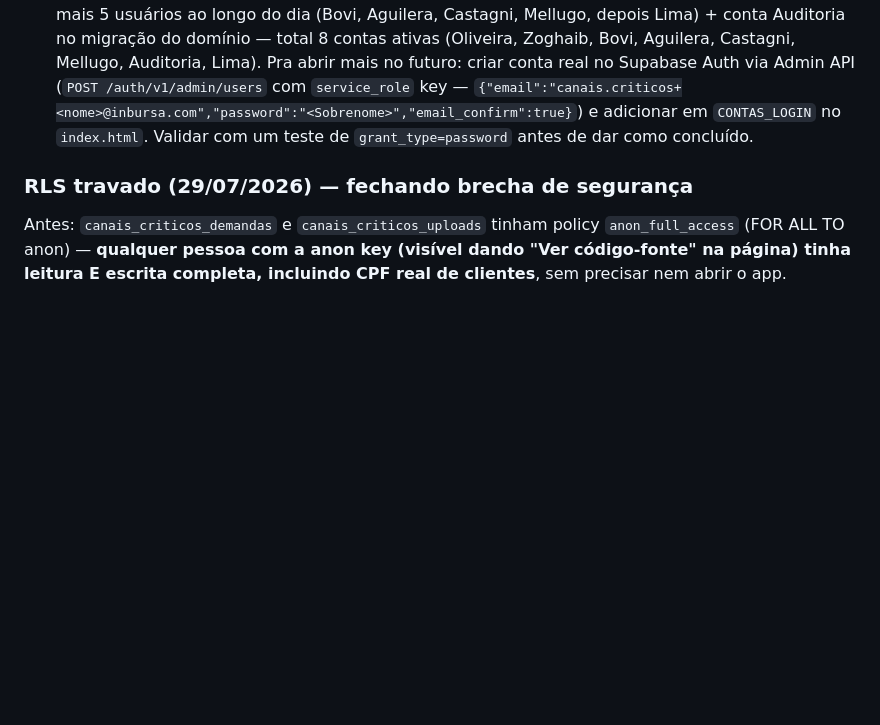
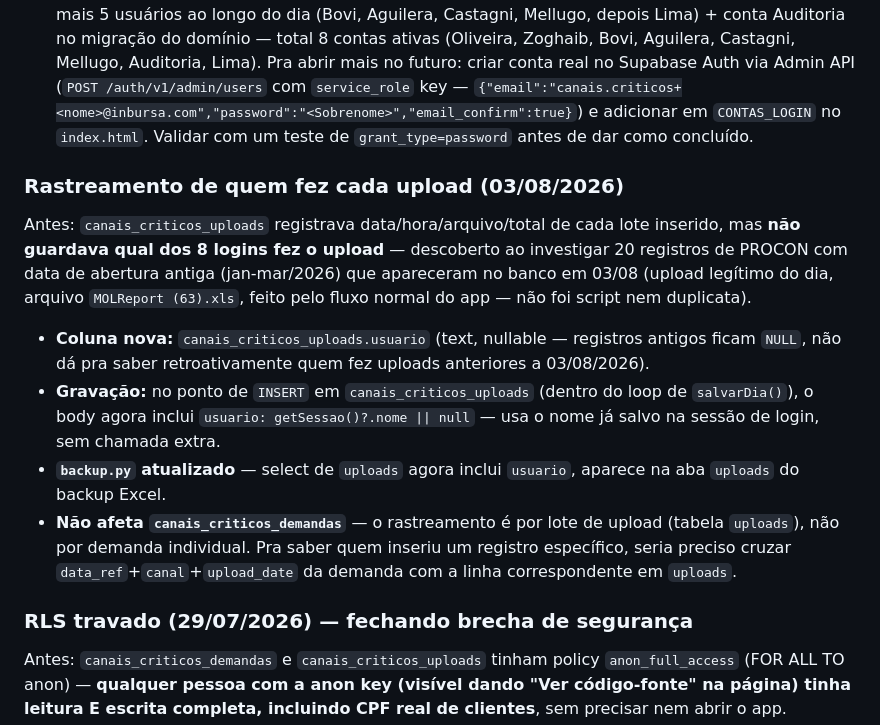
Before and after one commit to SalvianoLopes/-monitor-canais-bancarios, a Markdown page: CLAUDE.md, the part around the change. Drawn GitHub-style; blank space fills up the shorter version.

Commit message:
docs: documenta coluna usuario em canais_criticos_uploads

```diff
--- a/CLAUDE.md
+++ b/CLAUDE.md
@@ -168,6 +168,14 @@ App real agora exige login via **Supabase Auth** — sem login, `garantirSessao(
 - **Motivo de ter feito assim:** pedido do Salviano — login único (mesmo e-mail) mas cada senha identifica a pessoa, pra depois medir SLA por usuário. Usar contas reais do Supabase Auth (em vez de senha hardcoded no JS) evita expor as senhas no código-fonte da página.
 - **Expansão de acessos (30/07/2026):** validado o teste inicial com Oliveira/Zoghaib, adicionados mais 5 usuários ao longo do dia (Bovi, Aguilera, Castagni, Mellugo, depois Lima) + conta Auditoria no migração do domínio — total 8 contas ativas (Oliveira, Zoghaib, Bovi, Aguilera, Castagni, Mellugo, Auditoria, Lima). Pra abrir mais no futuro: criar conta real no Supabase Auth via Admin API (`POST /auth/v1/admin/users` com `service_role` key — `{"email":"canais.criticos+<nome>@inbursa.com","password":"<Sobrenome>","email_confirm":true}`) e adicionar em `CONTAS_LOGIN` no `index.html`. Validar com um teste de `grant_type=password` antes de dar como concluído.
 
+### Rastreamento de quem fez cada upload (03/08/2026)
+Antes: `canais_criticos_uploads` registrava data/hora/arquivo/total de cada lote inserido, mas **não guardava qual dos 8 logins fez o upload** — descoberto ao investigar 20 registros de PROCON com data de abertura antiga (jan-mar/2026) que apareceram no banco em 03/08 (upload legítimo do dia, arquivo `MOLReport (63).xls`, feito pelo fluxo normal do app — não foi script nem duplicata).
+
+- **Coluna nova:** `canais_criticos_uploads.usuario` (text, nullable — registros antigos ficam `NULL`, não dá pra saber retroativamente quem fez uploads anteriores a 03/08/2026).
+- **Gravação:** no ponto de `INSERT` em `canais_criticos_uploads` (dentro do loop de `salvarDia()`), o body agora inclui `usuario: getSessao()?.nome || null` — usa o nome já salvo na sessão de login, sem chamada extra.
+- **`backup.py` atualizado** — select de `uploads` agora inclui `usuario`, aparece na aba `uploads` do backup Excel.
+- **Não afeta `canais_criticos_demandas`** — o rastreamento é por lote de upload (tabela `uploads`), não por demanda individual. Pra saber quem inseriu um registro específico, seria preciso cruzar `data_ref`+`canal`+`upload_date` da demanda com a linha correspondente em `uploads`.
+
 ### RLS travado (29/07/2026) — fechando brecha de segurança
 Antes: `canais_criticos_demandas` e `canais_criticos_uploads` tinham policy `anon_full_access` (FOR ALL TO anon) — **qualquer pessoa com a anon key (visível dando "Ver código-fonte" na página) tinha leitura E escrita completa, incluindo CPF real de clientes**, sem precisar nem abrir o app.
 - Todas as policies antigas (anon_full_access + várias policies soltas duplicadas em `public`) foram **removidas**.
```
